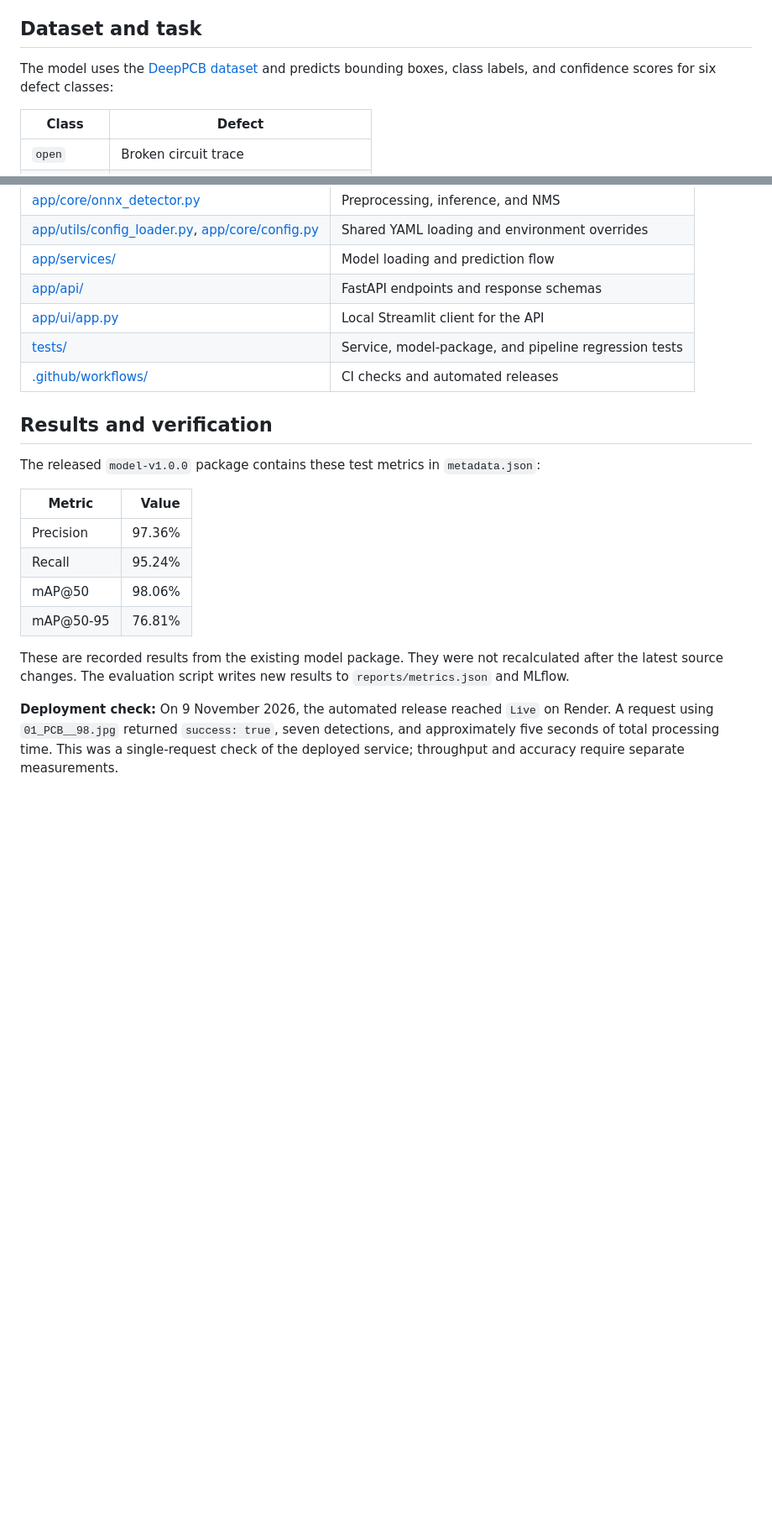
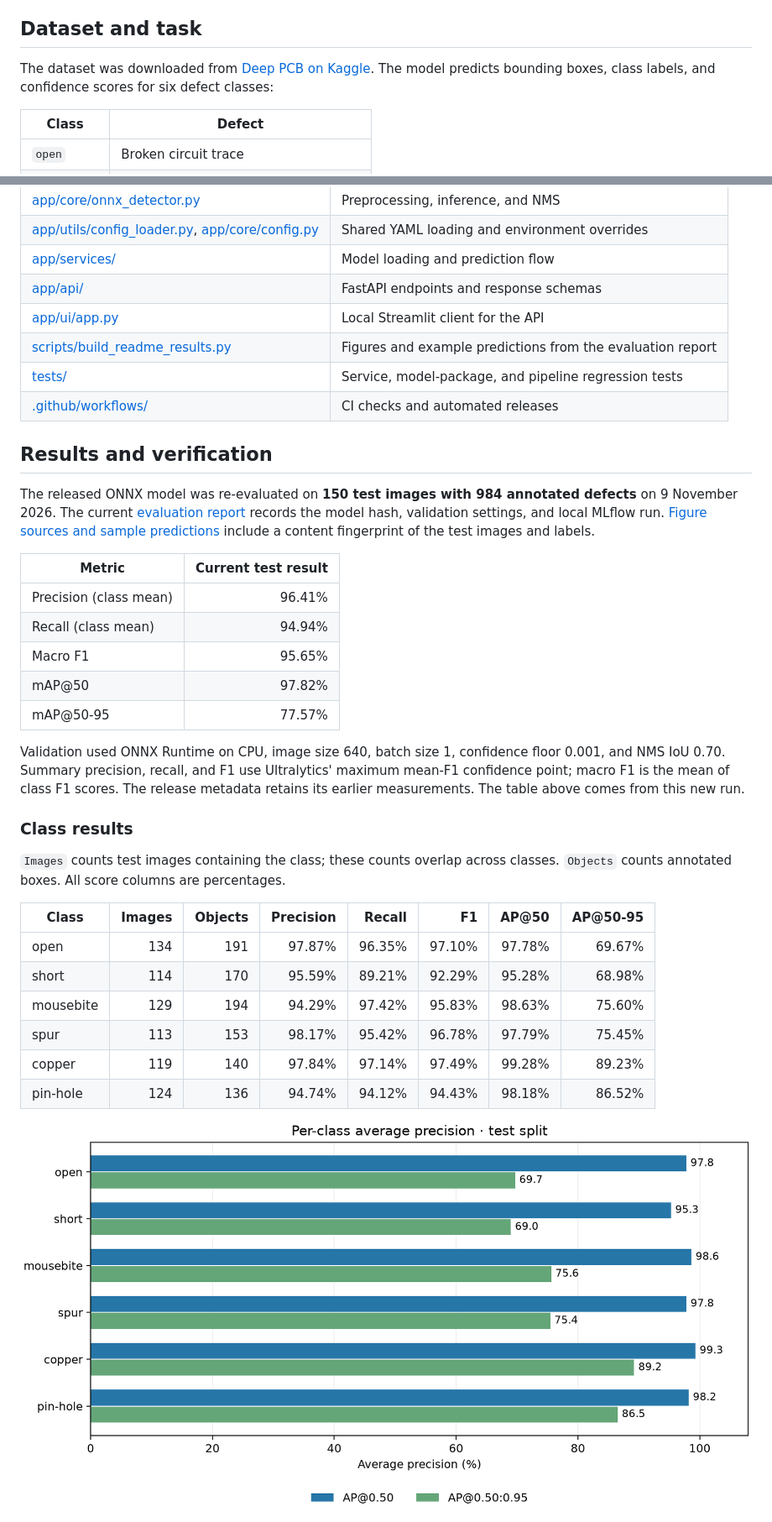
Before and after one commit to emrebyrktr/DeepPCB-Surface-Defect-Detection, a Markdown page: README.md, 2 parts joined by grey strips. Shown at 84% size. Drawn GitHub-style; pictures changed too: docs/results/class_ap.png (added); blank space fills up the shorter version.

Commit message:
Update model evaluation, README figures and development dependencies

```diff
--- a/README.md
+++ b/README.md
@@ -16,7 +16,7 @@ The main goal is to take a trained model beyond a training notebook: package its
 
 ## Dataset and task
 
-The model uses the [DeepPCB dataset]([https://github.com/tangsanli5201/DeepPCB](https://www.kaggle.com/datasets/arnablaha05/deep-pcb/data)) and predicts bounding boxes, class labels, and confidence scores for six defect classes:
+The dataset was downloaded from [Deep PCB on Kaggle](https://www.kaggle.com/datasets/arnablaha05/deep-pcb/data). The model predicts bounding boxes, class labels, and confidence scores for six defect classes:
 
 | Class | Defect |
 |---|---|
@@ -94,20 +92,36 @@ Training and serving have separate dependencies. The API image runs ONNX Runtime
 | [app/services/](app/services/) | Model loading and prediction flow |
 | [app/api/](app/api/) | FastAPI endpoints and response schemas |
 | [app/ui/app.py](app/ui/app.py) | Local Streamlit client for the API |
+| [scripts/build_readme_results.py](scripts/build_readme_results.py) | Figures and example predictions from the evaluation report |
 | [tests/](tests/) | Service, model-package, and pipeline regression tests |
 | [.github/workflows/](.github/workflows/) | CI checks and automated releases |
 
 ## Results and verification
 
-The released `model-v1.0.0` package contains these test metrics in `metadata.json`:
+The released ONNX model was re-evaluated on **150 test images with 984 annotated defects** on 9 November 2026. The current [evaluation report](reports/metrics.json) records the model hash, validation settings, and local MLflow run. [Figure sources and sample predictions](docs/results/summary.json) include a content fingerprint of the test images and labels.
 
-| Metric | Value |
+| Metric | Current test result |
 |---|---:|
-| Precision | 97.36% |
-| Recall | 95.24% |
-| mAP@50 | 98.06% |
-| mAP@50-95 | 76.81% |
+| Precision (class mean) | 96.41% |
+| Recall (class mean) | 94.94% |
+| Macro F1 | 95.65% |
+| mAP@50 | 97.82% |
+| mAP@50-95 | 77.57% |
 
-These are recorded results from the existing model package. They were not recalculated after the latest source changes. The evaluation script writes new results to `reports/metrics.json` and MLflow.
+Validation used ONNX Runtime on CPU, image size 640, batch size 1, confidence floor 0.001, and NMS IoU 0.70. Summary precision, recall, and F1 use Ultralytics' maximum mean-F1 confidence point; macro F1 is the mean of class F1 scores. The release metadata retains its earlier measurements. The table above comes from this new run.
 
-**Deployment check:** On 9 November 2026, the automated release reached `Live` on Render. A request using `01_PCB__98.jpg` returned `success: true`, seven detections, and approximately five seconds of total processing time. This was a single-request check of the deployed service; throughput and accuracy require separate measurements.
+### Class results
+
+`Images` counts test images containing the class; these counts overlap across classes. `Objects` counts annotated boxes. All score columns are percentages.
+
+| Class | Images | Objects | Precision | Recall | F1 | AP@50 | AP@50-95 |
+|---|---:|---:|---:|---:|---:|---:|---:|
+| open | 134 | 191 | 97.87% | 96.35% | 97.10% | 97.78% | 69.67% |
+| short | 114 | 170 | 95.59% | 89.21% | 92.29% | 95.28% | 68.98% |
+| mousebite | 129 | 194 | 94.29% | 97.42% | 95.83% | 98.63% | 75.60% |
+| spur | 113 | 153 | 98.17% | 95.42% | 96.78% | 97.79% | 75.45% |
+| copper | 119 | 140 | 97.84% | 97.14% | 97.49% | 99.28% | 89.23% |
+| pin-hole | 124 | 136 | 94.74% | 94.12% | 94.43% | 98.18% | 86.52% |
+
+![Per-class AP at IoU 0.50 and IoU 0.50-0.95](docs/results/class_ap.png)
+
```
Also changed, not shown: other parts of README.md (+54 -6 lines), docs/results/confusion_matrix.png (added), docs/results/confusion_matrix_normalized.png (added), docs/results/f1_curve.png (added), docs/results/pr_curve.png (added), docs/results/predictions.png (added), 12 other files.
